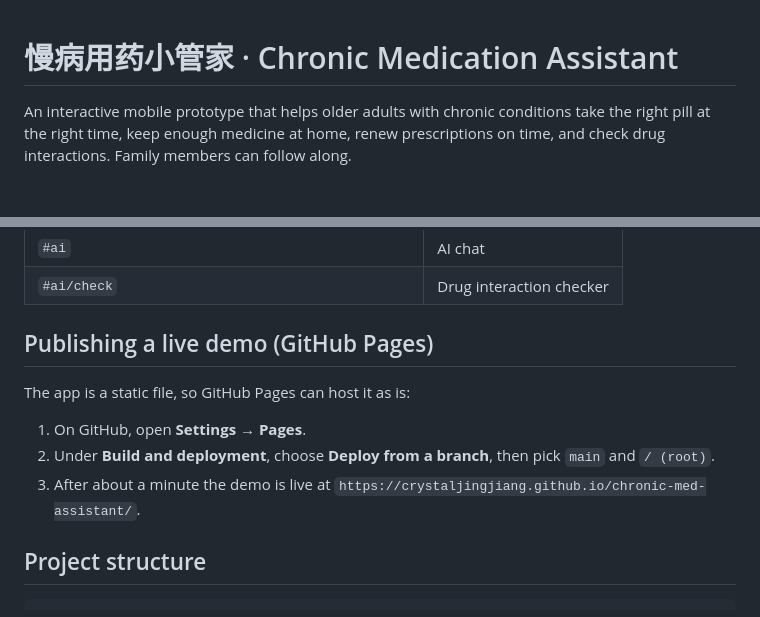
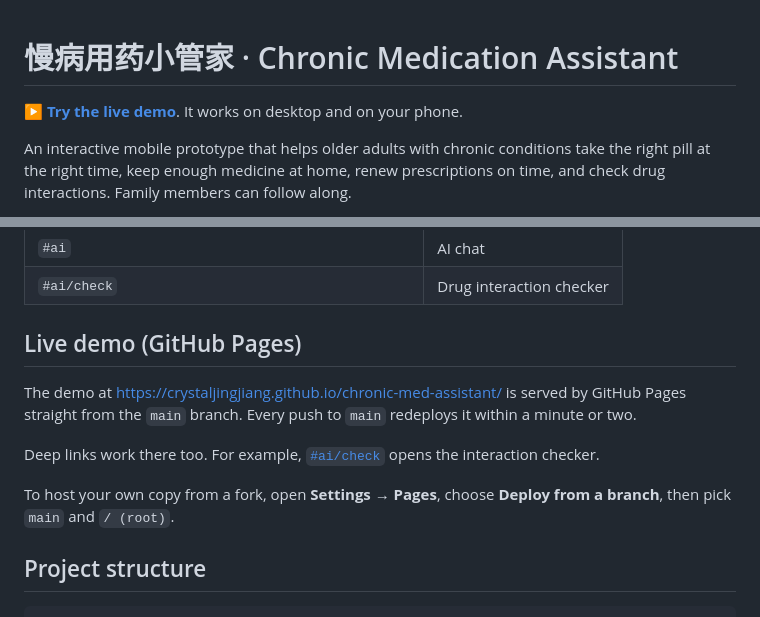
Before and after one commit to crystaljingjiang/chronic-med-assistant, a Markdown page: README.md, 2 parts joined by grey strips. Drawn GitHub-style; blank space fills up the shorter version.

Commit message:
Link the live demo from the README
Co-Authored-By: Claude Opus 5.5 <noreply@anthropic.com>

```diff
--- a/README.md
+++ b/README.md
@@ -1,4 +1,6 @@
 # 慢病用药小管家 · Chronic Medication Assistant
+
+**▶ [Try the live demo](https://crystaljingjiang.github.io/chronic-med-assistant/)**. It works on desktop and on your phone.
 
 An interactive mobile prototype that helps older adults with chronic conditions take the right pill at the right time, keep enough medicine at home, renew prescriptions on time, and check drug interactions. Family members can follow along.
 
@@ -80,13 +82,13 @@ Each screen has its own URL hash, which is handy for demos and for linking to a
 | `#ai` | AI chat |
 | `#ai/check` | Drug interaction checker |
 
-## Publishing a live demo (GitHub Pages)
+## Live demo (GitHub Pages)
 
-The app is a static file, so GitHub Pages can host it as is:
+The demo at <https://crystaljingjiang.github.io/chronic-med-assistant/> is served by GitHub Pages straight from the `main` branch. Every push to `main` redeploys it within a minute or two.
 
-1. On GitHub, open **Settings → Pages**.
-2. Under **Build and deployment**, choose **Deploy from a branch**, then pick `main` and `/ (root)`.
-3. After about a minute the demo is live at `https://crystaljingjiang.github.io/chronic-med-assistant/`.
+Deep links work there too. For example, [`#ai/check`](https://crystaljingjiang.github.io/chronic-med-assistant/#ai/check) opens the interaction checker.
+
+To host your own copy from a fork, open **Settings → Pages**, choose **Deploy from a branch**, then pick `main` and `/ (root)`.
 
 ## Project structure
 
```
